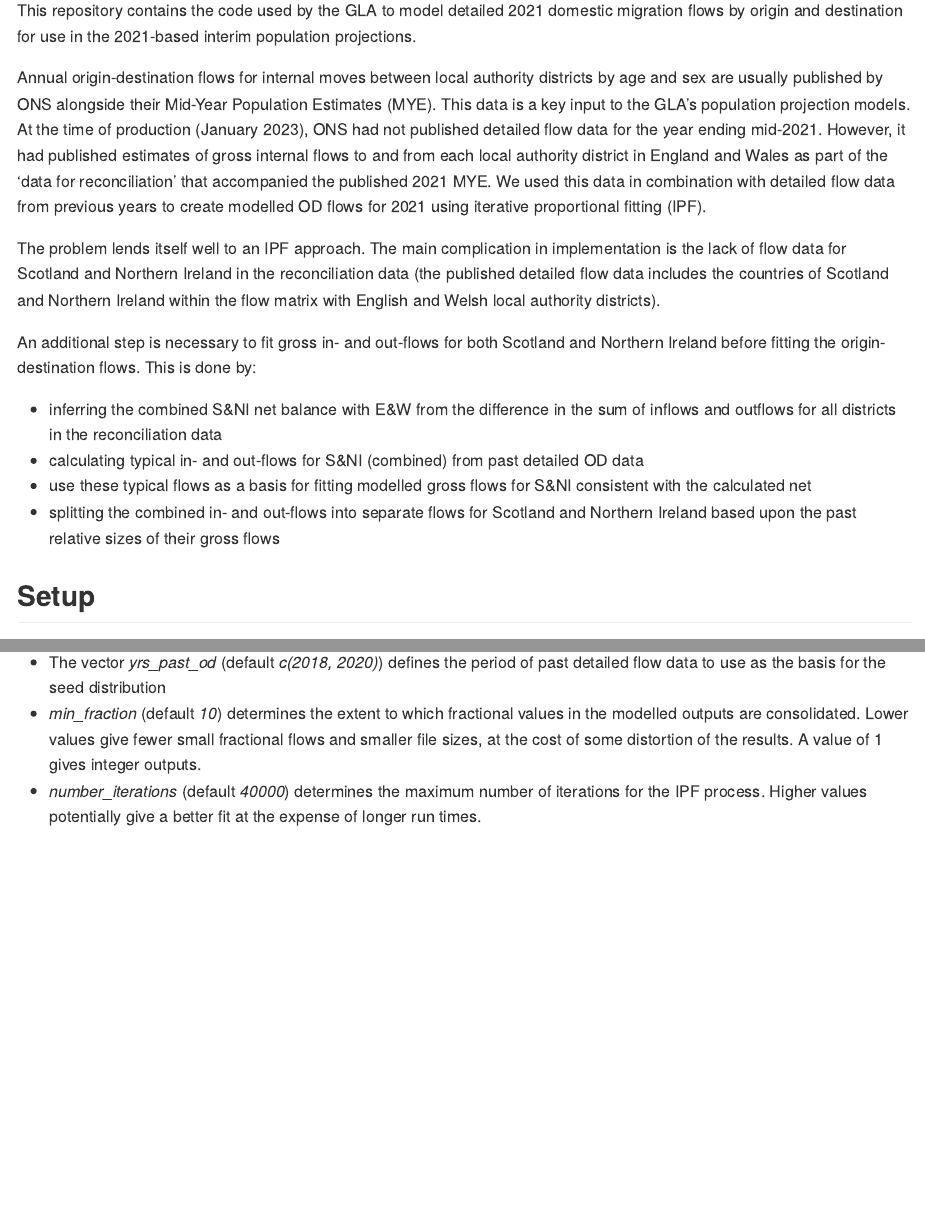
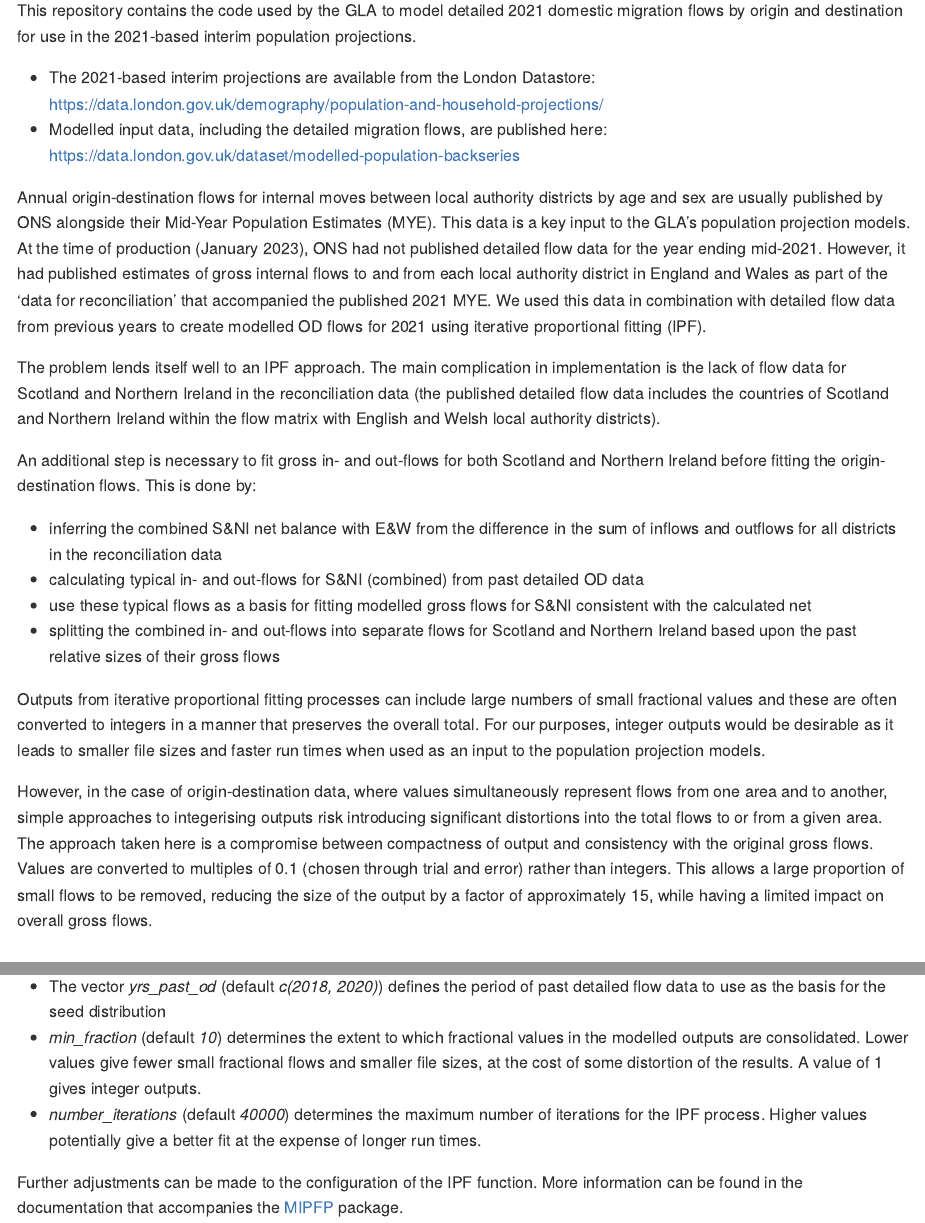
Before and after one commit to Greater-London-Authority/model_detailed_migration_flows, an R Markdown document (README.Rmd): the page in a window 1100 px wide, from 110 px down, and a second part further down, joined at a grey line. The pictures show the output file README.md that the author committed with the source, drawn offline in the style of GitHub.

Commit message:
add info to readme

```diff
--- a/README.Rmd
+++ b/README.Rmd
@@ -7,6 +7,9 @@ output: github_document
 # model detailed migration flows
 
 This repository contains the code used by the GLA to model detailed 2021 domestic migration flows by origin and destination for use in the 2021-based interim population projections.
+
+* The 2021-based interim projections are available from the London Datastore: https://data.london.gov.uk/demography/population-and-household-projections/
+* Modelled input data, including the detailed migration flows, are published here: https://data.london.gov.uk/dataset/modelled-population-backseries
 
 Annual origin-destination flows for internal moves between local authority districts by age and sex are usually published by ONS alongside their Mid-Year Population Estimates (MYE).  This data is a key input to the GLA's population projection models. At the time of production (January 2023), ONS had not published detailed flow data for the year ending mid-2021. However, it had published estimates of gross internal flows to and from each local authority district in England and Wales as part of the 'data for reconciliation' that accompanied the published 2021 MYE. We used this data in combination with detailed flow data from previous years to create modelled OD flows for 2021 using iterative proportional fitting (IPF).
 
@@ -18,6 +21,10 @@ An additional step is necessary to fit gross in- and out-flows for both Scotland
 * calculating typical in- and out-flows for S&NI (combined) from past detailed OD data
 * use these typical flows as a basis for fitting modelled gross flows for S&NI consistent with the calculated net
 * splitting the combined in- and out-flows into separate flows for Scotland and Northern Ireland based upon the past relative sizes of their gross flows
+
+Outputs from iterative proportional fitting processes can include large numbers of small fractional values and these are often converted to integers in a manner that preserves the overall total. For our purposes, integer outputs would be desirable as it leads to smaller file sizes and faster run times when used as an input to the population projection models.
+
+However, in the case of origin-destination data, where values simultaneously represent flows from one area and to another, simple approaches to integerising outputs risk introducing significant distortions into the total flows to or from a given area. The approach taken here is a compromise between compactness of output and consistency with the original gross flows. Values are converted to multiples of 0.1 (chosen through trial and error) rather than integers. This allows a large proportion of small flows to be removed, reducing the size of the output by a factor of approximately 15, while having a limited impact on overall gross flows.
 
 ## Setup
 
@@ -37,3 +44,5 @@ There are several parameters in this script that can be readily adjusted to modi
 * The vector *yrs_past_od* (default *c(2018, 2020)*) defines the period of past detailed flow data to use as the basis for the seed distribution
 * *min_fraction* (default *10*) determines the extent to which fractional values in the modelled outputs are consolidated. Lower values give fewer small fractional flows and smaller file sizes, at the cost of some distortion of the results. A value of 1 gives integer outputs.
 * *number_iterations* (default *40000*) determines the maximum number of iterations for the IPF process. Higher values potentially give a better fit at the expense of longer run times.
+
+Further adjustments can be made to the configuration of the IPF function. More information can be found in the documentation that accompanies the [MIPFP](https://www.jstatsoft.org/article/view/v086c02) package.
```
Also changed, not shown: README.md.
